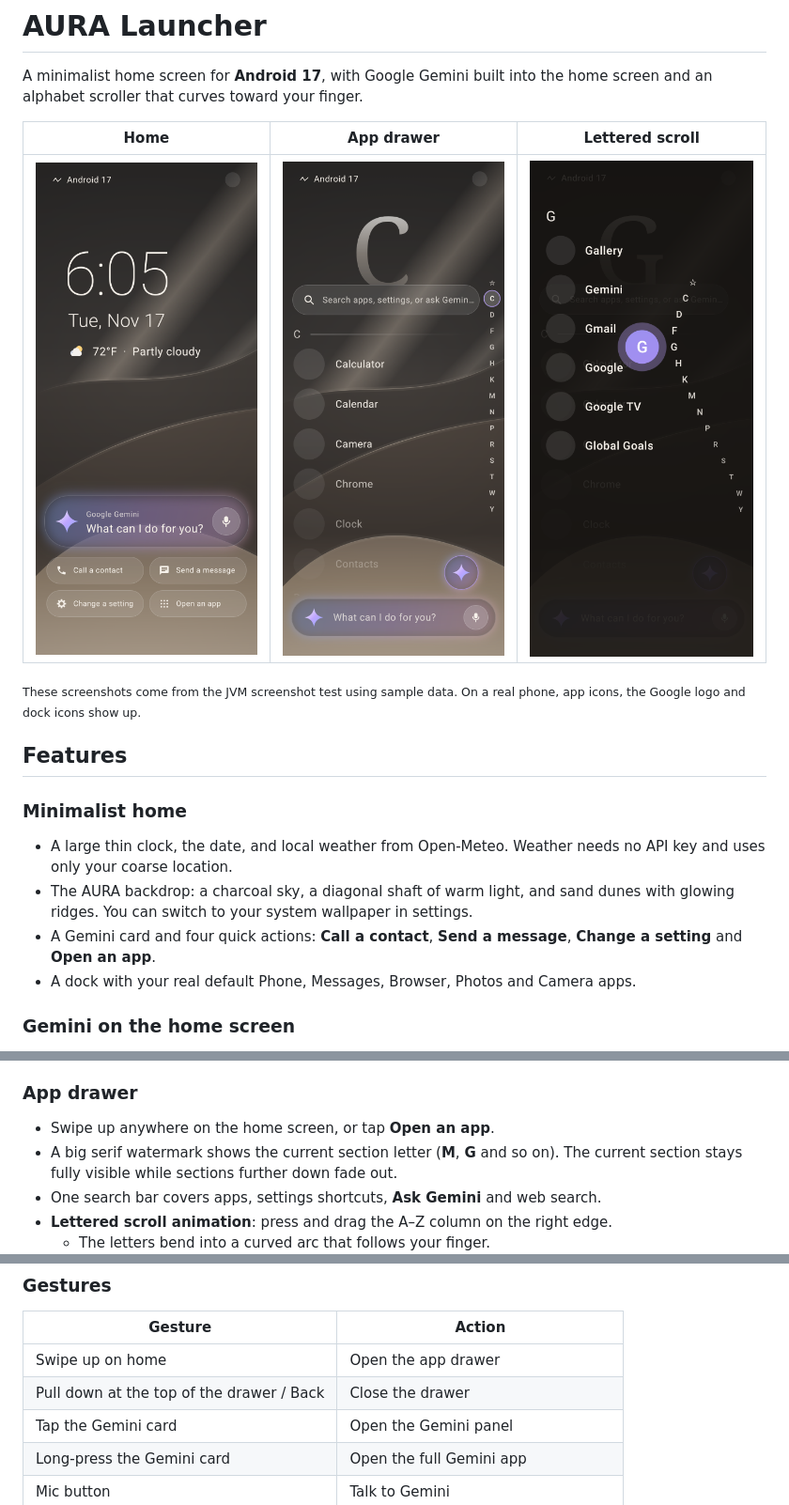
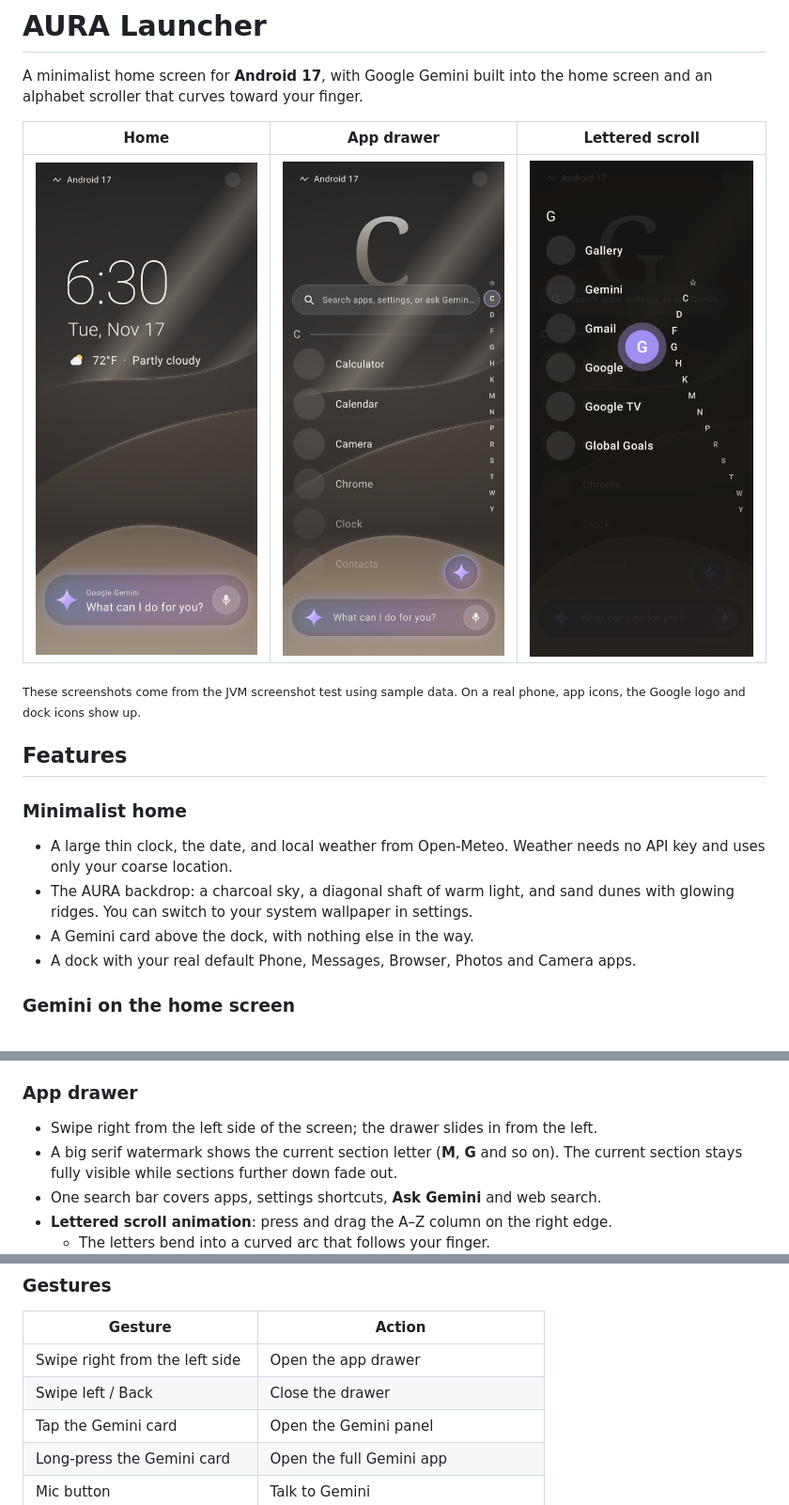
Before and after one commit to SKILLEDxKILLAH/AURA-Launcher, a Markdown page: README.md, 3 parts joined by grey strips. Shown at 94% size. Drawn GitHub-style; pictures changed too: docs/screenshots/home.png.

```diff
--- a/README.md
+++ b/README.md
@@ -13,7 +13,7 @@ A minimalist home screen for **Android 17**, with Google Gemini built into the h
 ### Minimalist home
 - A large thin clock, the date, and local weather from Open‑Meteo. Weather needs no API key and uses only your coarse location.
 - The AURA backdrop: a charcoal sky, a diagonal shaft of warm light, and sand dunes with glowing ridges. You can switch to your system wallpaper in settings.
-- A Gemini card and four quick actions: **Call a contact**, **Send a message**, **Change a setting** and **Open an app**.
+- A Gemini card above the dock, with nothing else in the way.
 - A dock with your real default Phone, Messages, Browser, Photos and Camera apps.
 
 ### Gemini on the home screen
@@ -39,7 +39,7 @@ AURA gives you two ways to use Gemini (choose one in **Settings → Gemini**):
    Get an API key at [aistudio.google.com](https://aistudio.google.com) and paste it in settings. The default model is `gemini-flash-latest`, and you can change it. The key is stored only on your device and is sent only to Google's Gemini API.
 
 ### App drawer
-- Swipe up anywhere on the home screen, or tap **Open an app**.
+- Swipe right from the left side of the screen; the drawer slides in from the left.
 - A big serif watermark shows the current section letter (**M**, **G** and so on). The current section stays fully visible while sections further down fade out.
 - One search bar covers apps, settings shortcuts, **Ask Gemini** and web search.
 - **Lettered scroll animation**: press and drag the A–Z column on the right edge.
@@ -54,8 +54,8 @@ AURA gives you two ways to use Gemini (choose one in **Settings → Gemini**):
 ### Gestures
 | Gesture | Action |
 |---|---|
-| Swipe up on home | Open the app drawer |
-| Pull down at the top of the drawer / Back | Close the drawer |
+| Swipe right from the left side | Open the app drawer |
+| Swipe left / Back | Close the drawer |
 | Tap the Gemini card | Open the Gemini panel |
 | Long-press the Gemini card | Open the full Gemini app |
 | Mic button | Talk to Gemini |
```
Also changed, not shown: 5 other files.
